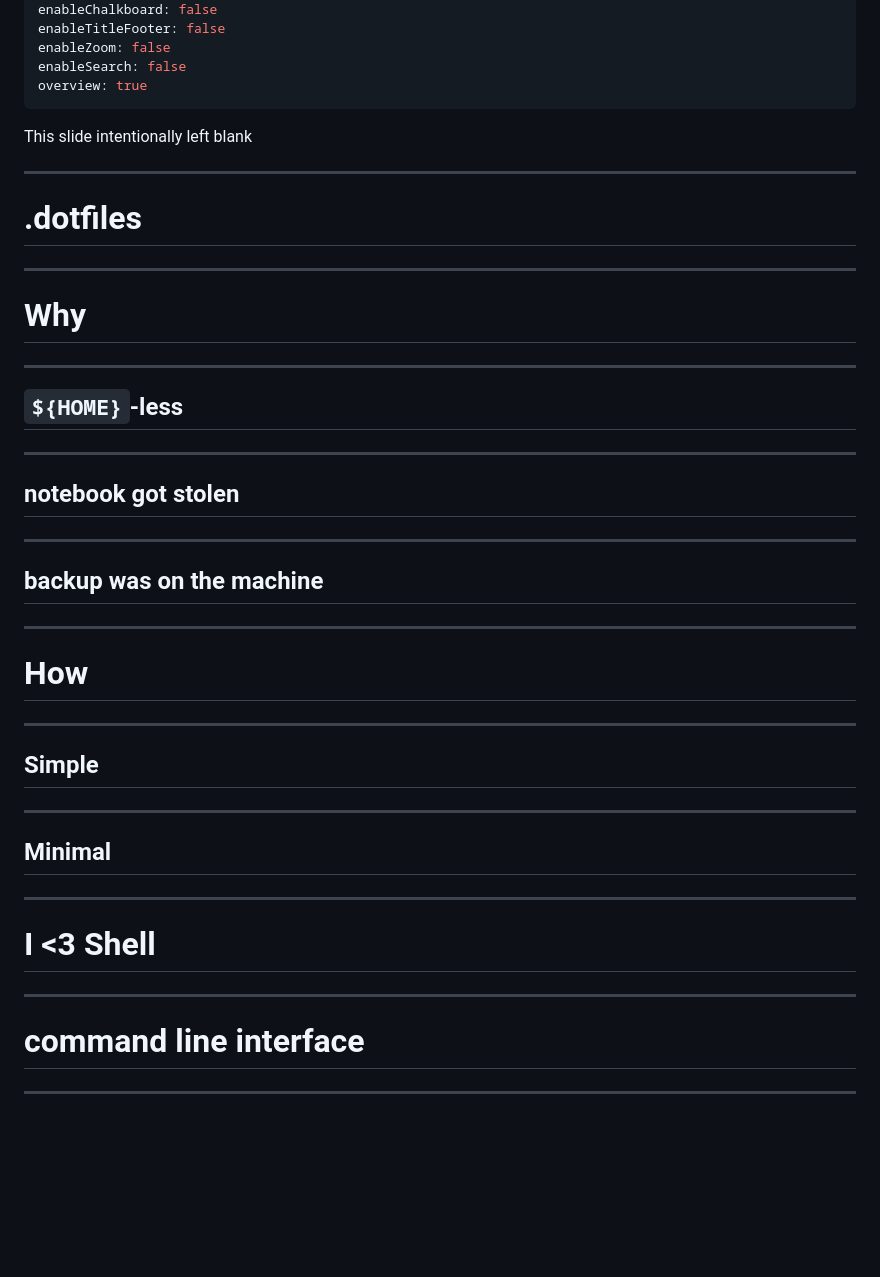
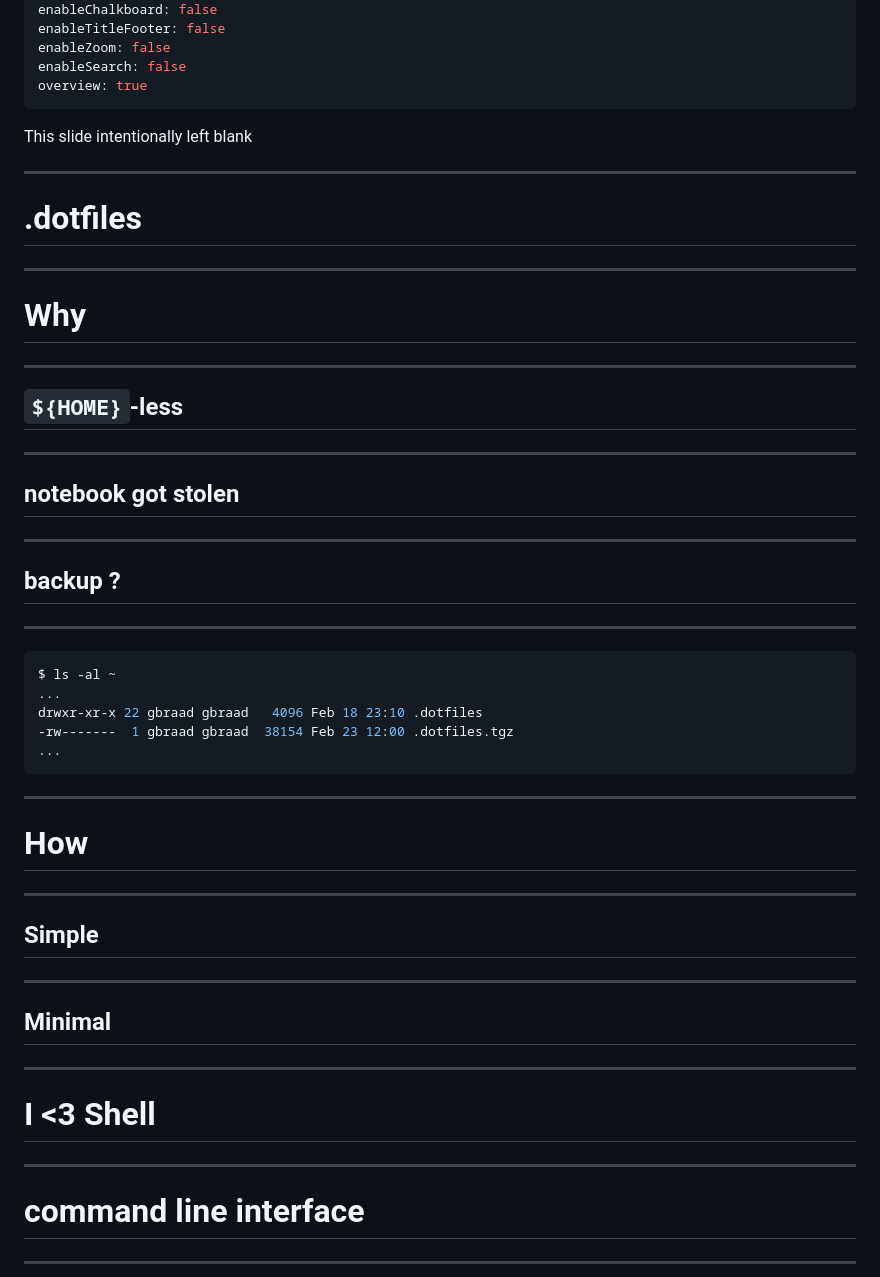
Before and after one commit to gbraad-docs/dotfiles-presentation, a Markdown page: slides.md, the part around one of its changes. Drawn GitHub-style; blank space fills up the shorter version.

````diff
--- a/slides.md
+++ b/slides.md
@@ -14,13 +14,16 @@ enableZoom: false
 enableSearch: false
 overview: true
 ---
+
 This slide intentionally left blank
 <!-- element class="fragment fade-out" -->
 
 ---
+
 # .dotfiles
 
 ---
+
 # Why
 
 ---
@@ -28,12 +31,25 @@ This slide intentionally left blank
 ## `${HOME}`-less
 
 ---
+
 ## notebook got stolen
 
 ---
-## backup was on the machine
+
+## backup ?
 
 ---
+
+```bash
+$ ls -al ~
+...
+drwxr-xr-x 22 gbraad gbraad   4096 Feb 18 23:10 .dotfiles
+-rw-------  1 gbraad gbraad  38154 Feb 23 12:00 .dotfiles.tgz
+...
+```
+
+---
+
 # How
 
 ---
@@ -45,9 +61,11 @@ This slide intentionally left blank
 ## Minimal
 
 ---
+
 # I <font color="red">&lt;3</font> Shell
 
 ---
+
 # command line interface
 
 ---
````
Also changed, not shown: other parts of slides.md (+16 -0 lines).
